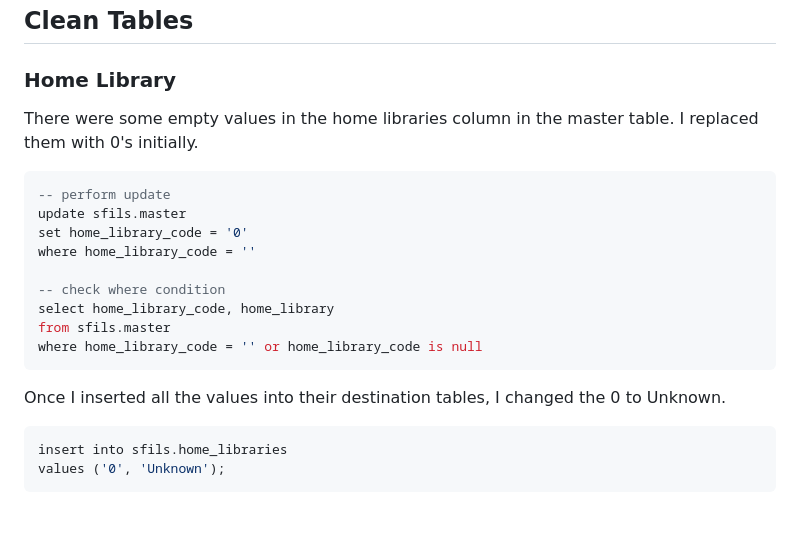
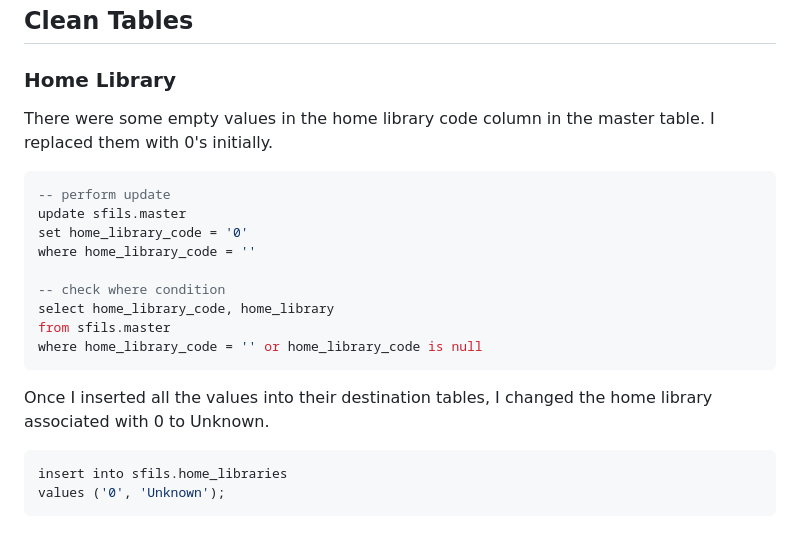
Before and after one commit to thatcherty/SFILS_Assign1, a Markdown page: scripts/README.md, the part around the change. GitHub-like rendering.

````diff
--- a/scripts/README.md
+++ b/scripts/README.md
@@ -143,7 +143,7 @@ Inner Join age_ranges as a on m.age_range = a.age_range
 
 ## Clean Tables
 ### Home Library
-There were some empty values in the home libraries column in the master table. I replaced them with 0's initially.
+There were some empty values in the home library code column in the master table. I replaced them with 0's initially.
 ```SQL
 -- perform update
 update sfils.master
@@ -156,7 +156,7 @@ from sfils.master
 where home_library_code = '' or home_library_code is null
 ```
 
-Once I inserted all the values into their destination tables, I changed the 0 to Unknown.
+Once I inserted all the values into their destination tables, I changed the home library associated with 0 to Unknown.
 
 ```SQL
 insert into sfils.home_libraries
````
